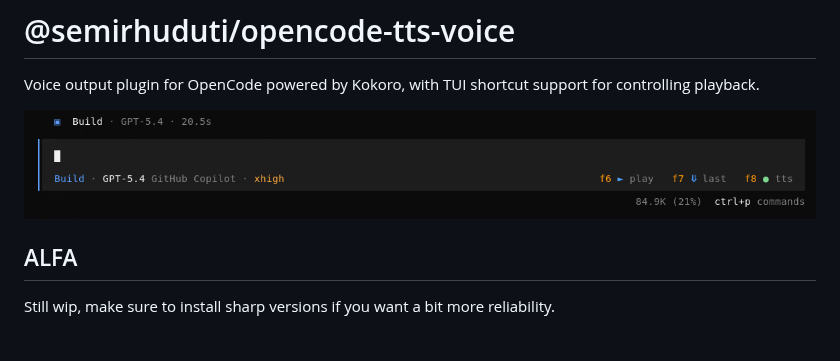
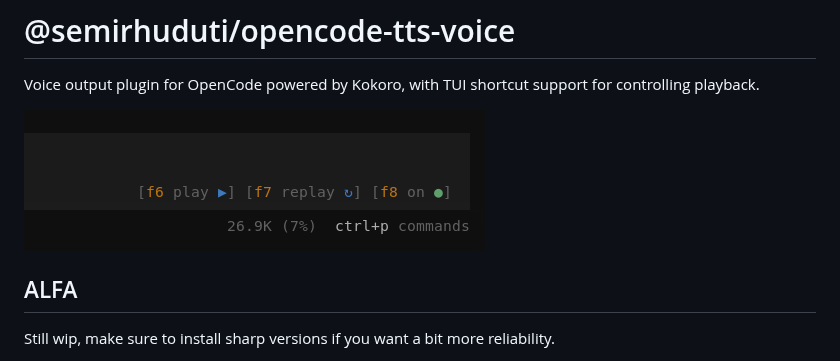
Before and after one commit to semirhuduti/opencode-tts-voice, a Markdown page: README.md, the part around the change. Rendered like a GitHub page; pictures changed too: demo.png (added), image.png (deleted).

Commit message:
feat: replace old image with demo image in README and remove unused image file

```diff
--- a/README.md
+++ b/README.md
@@ -2,7 +2,7 @@
 
 Voice output plugin for OpenCode powered by Kokoro, with TUI shortcut support for controlling playback.
 
-![alt text](image.png)
+![alt text](demo.png)
 
 ## ALFA
 
```
